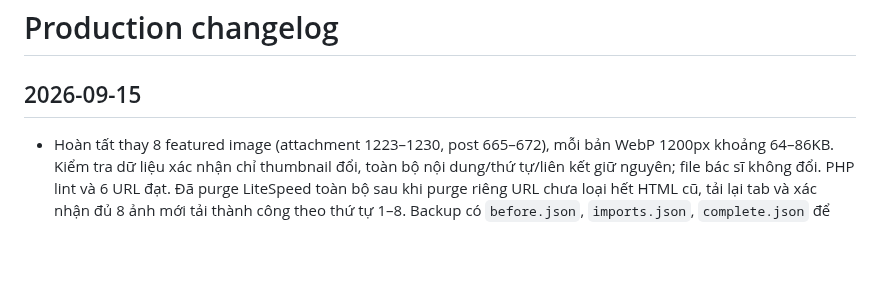
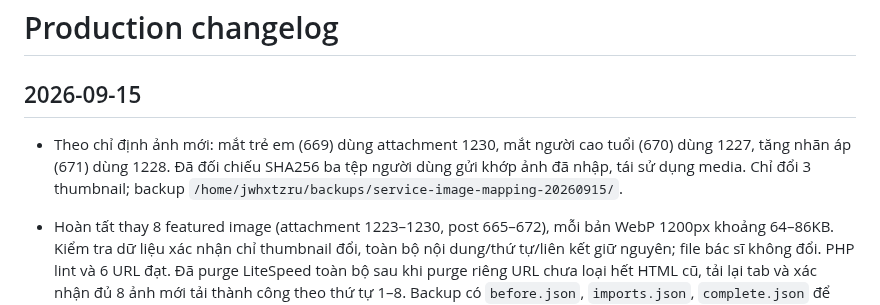
Before and after one commit to minhtienlove-tech/mathanoibacninh-ops, a Markdown page: docs/CHANGELOG.md, the part around the change. Rendered like a GitHub page; blank space fills up the shorter version.

Commit message:
Record corrected service image mapping

```diff
--- a/docs/CHANGELOG.md
+++ b/docs/CHANGELOG.md
@@ -1,6 +1,8 @@
 # Production changelog
 
 ## 2026-09-15
+
+- Theo chỉ định ảnh mới: mắt trẻ em (669) dùng attachment 1230, mắt người cao tuổi (670) dùng 1227, tăng nhãn áp (671) dùng 1228. Đã đối chiếu SHA256 ba tệp người dùng gửi khớp ảnh đã nhập, tái sử dụng media. Chỉ đổi 3 thumbnail; backup `/home/jwhxtzru/backups/service-image-mapping-20260915/`.
 
 - Hoàn tất thay 8 featured image (attachment 1223–1230, post 665–672), mỗi bản WebP 1200px khoảng 64–86KB. Kiểm tra dữ liệu xác nhận chỉ thumbnail đổi, toàn bộ nội dung/thứ tự/liên kết giữ nguyên; file bác sĩ không đổi. PHP lint và 6 URL đạt. Đã purge LiteSpeed toàn bộ sau khi purge riêng URL chưa loại hết HTML cũ, tải lại tab và xác nhận đủ 8 ảnh mới tải thành công theo thứ tự 1–8. Backup có `before.json`, `imports.json`, `complete.json` để đối chiếu/khôi phục.
 
```
